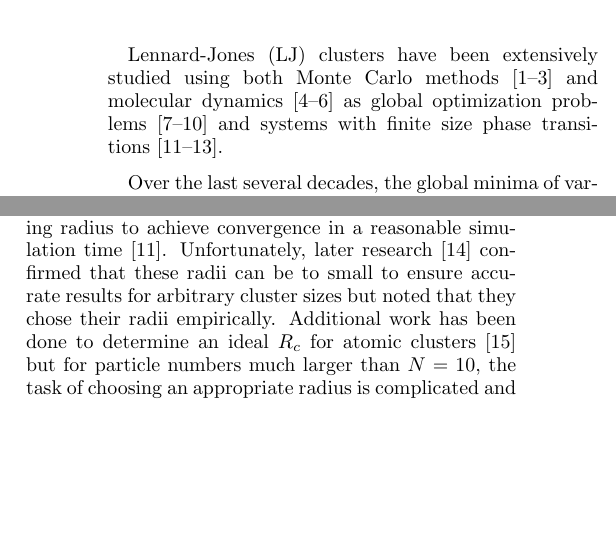
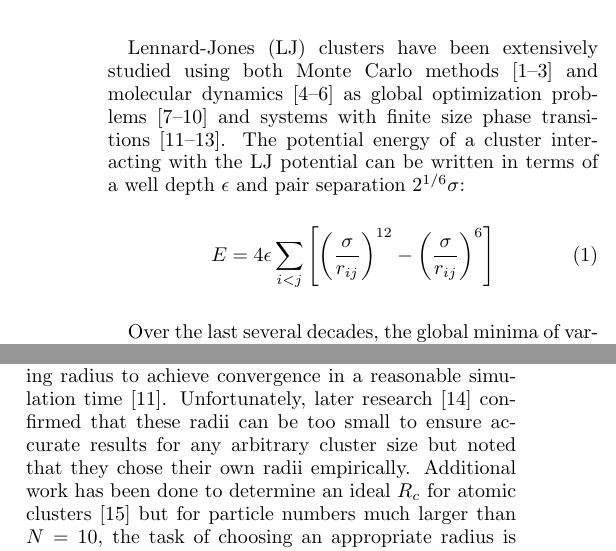
Before and after one commit to droundy/thesis-pommerenck, a LaTeX paper (lj-cluster/lj-cluster.tex): two parts of the columns of the page, joined at a grey line, cut so that both start at the same text, the shorter picture padded with empty space. Compiled offline with pdfLaTeX.

Commit message:
minor edits.

```diff
--- a/lj-cluster/lj-cluster.tex
+++ b/lj-cluster/lj-cluster.tex
@@ -48,7 +48,11 @@ simulations using flat-histogram methods
 Lennard-Jones (LJ) clusters have been extensively studied using both Monte Carlo methods~\cite{frantsuzov2005size, mandelshtam2006structural,
 mandelshtam2006multiple} and molecular dynamics~\cite{honeycutt1987molecular, calvo1995configurational, calvo2000phase} as global optimization
 problems~\cite{wales1997global, wales1998global, wales1999global, doye1999double} and systems with finite size phase
-transitions~\cite{neirotti2000phase, sabo2005pressure, sehgal2014phase}.
+transitions~\cite{neirotti2000phase, sabo2005pressure, sehgal2014phase}. The potential energy of a cluster interacting with the LJ potential can
+be written in terms of a well depth $\epsilon$ and pair separation $2^{1/6}\sigma$:
+\begin{align}
+E = 4\epsilon \sum_{i<j} \left[ \left( \frac{\sigma}{r_{ij}} \right)^{12} - \left( \frac{\sigma}{r_{ij}} \right)^{6} \right]
+\end{align}
 
 Over the last several decades, the global minima of various clusters with a number of atoms less than 1000 have been
 found using simulation techniques such as \jpsays{cite these two!  Xueguang Shao and DJ WALES} basin-hopping and genetic algorithms.
@@ -70,8 +74,8 @@ due to an increase in the time necessary to discover all energy states due to at
 sampling of the energies can become increasingly difficult with the addition of the liquid-like and vapor regions~\cite{neirotti2000phase}.
 
 Some research on LJ clusters choose a small constraining radius to achieve convergence in
-a reasonable simulation time~\cite{neirotti2000phase}. Unfortunately, later research~\cite{frantz2001magic} confirmed that these radii can be to small
-to ensure accurate results for arbitrary cluster sizes but noted that they chose their radii empirically. Additional work has been done to determine
+a reasonable simulation time~\cite{neirotti2000phase}. Unfortunately, later research~\cite{frantz2001magic} confirmed that these radii can be too small
+to ensure accurate results for any arbitrary cluster size but noted that they chose their own radii empirically. Additional work has been done to determine
 an ideal $R_c$ for atomic clusters~\cite{yin2012massively} but for particle numbers much larger than $N=10$, the task of choosing an appropriate radius is complicated and empirical
 in nature.
 
```
Also changed, not shown: lj-cluster/lj-cluster.tex (2 more changed lines).
